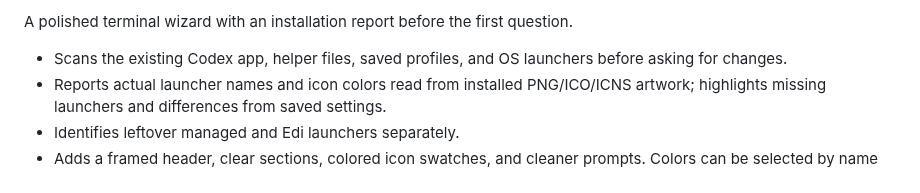
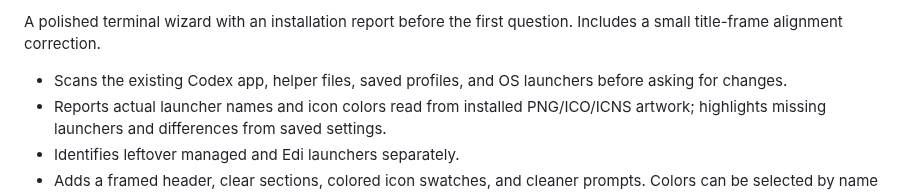
Before and after one commit to am-will/multi-codex-app, a Markdown page: RELEASE_NOTES.md, the part around the change. Drawn GitHub-style.

Commit message:
Align the wizard title frame

```diff
--- a/RELEASE_NOTES.md
+++ b/RELEASE_NOTES.md
@@ -1,4 +1,4 @@
-A polished terminal wizard with an installation report before the first question.
+A polished terminal wizard with an installation report before the first question. Includes a small title-frame alignment correction.
 
 - Scans the existing Codex app, helper files, saved profiles, and OS launchers before asking for changes.
 - Reports actual launcher names and icon colors read from installed PNG/ICO/ICNS artwork; highlights missing launchers and differences from saved settings.
```
Also changed, not shown: docs/wizard.png, 2 other files.
